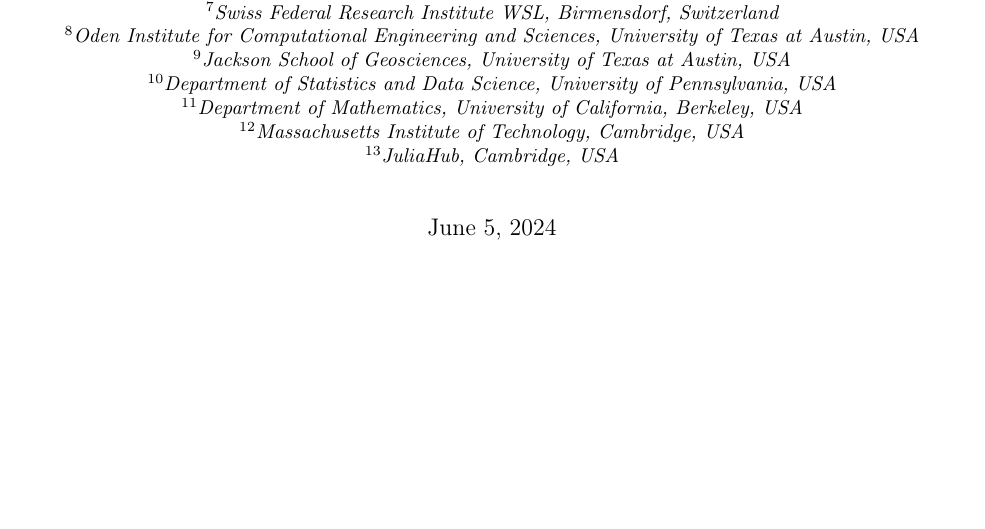
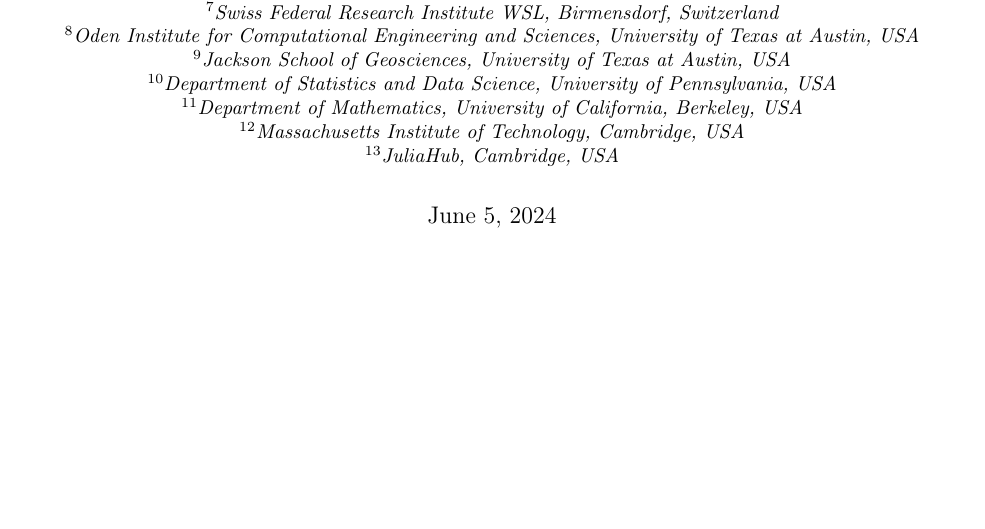
Before and after one commit to ODINN-SciML/DiffEqSensitivity-Review, a LaTeX paper (tex/main.tex): part of page 1 of 68, cut so that both start at the same text, the shorter picture padded with empty space. Compiled offline with pdfLaTeX.

Commit message:
Updates from Overleaf

```diff
--- a/tex/main.tex
+++ b/tex/main.tex
@@ -36,14 +36,14 @@
 
 \title{Differentiable Programming for Differential Equations: \\ A Review}
 
-\date{\today}
+% \date{\today}
 
 \begin{document}
 \maketitle
 
-\hfill \break
+% \hfill \break
 \thanks
-\newpage
+% \newpage
 
 \begin{abstract}
 \input{sections/abstract}
```
